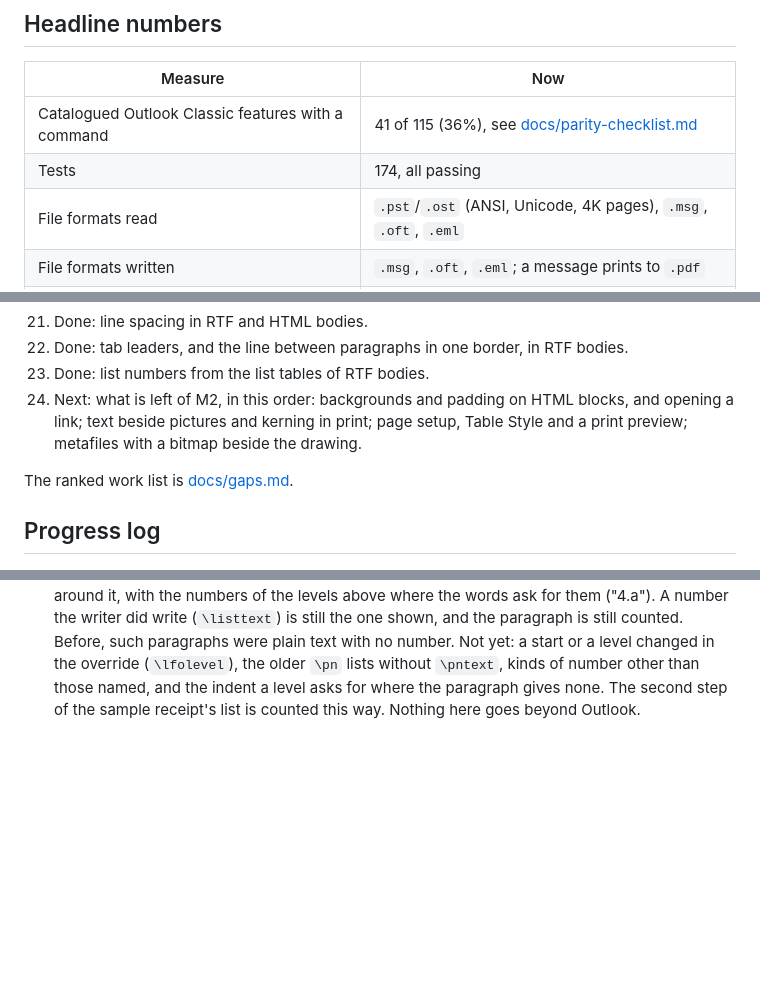
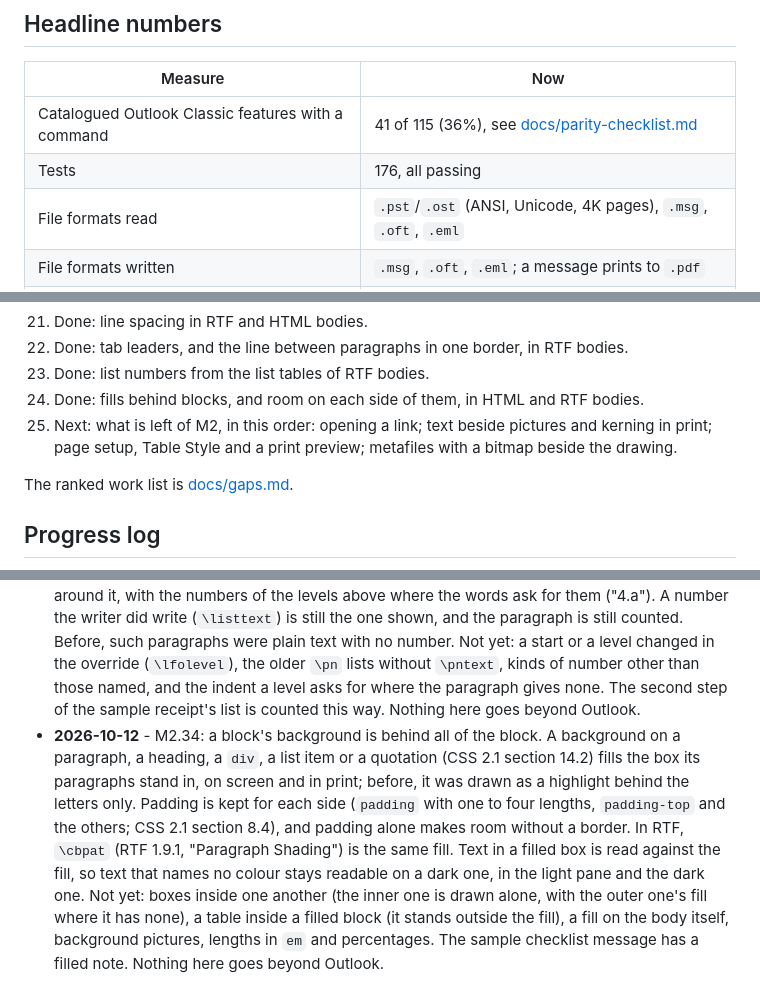
Before and after one commit to AdriaanBoshoff/MailCraft, a Markdown page: ROADMAP.md, 3 parts joined by grey strips. GitHub-like rendering; blank space fills up the shorter version.

```diff
--- a/ROADMAP.md
+++ b/ROADMAP.md
@@ -7,7 +7,7 @@
 | Measure | Now |
 |---|---|
 | Catalogued Outlook Classic features with a command | 41 of 115 (36%), see [docs/parity-checklist.md](docs/parity-checklist.md) |
-| Tests | 174, all passing |
+| Tests | 176, all passing |
 | File formats read | `.pst`/`.ost` (ANSI, Unicode, 4K pages), `.msg`, `.oft`, `.eml` |
 | File formats written | `.msg`, `.oft`, `.eml`; a message prints to `.pdf` |
 | Protocols | none |
@@ -71,9 +71,10 @@
 21. Done: line spacing in RTF and HTML bodies.
 22. Done: tab leaders, and the line between paragraphs in one border, in RTF bodies.
 23. Done: list numbers from the list tables of RTF bodies.
-24. Next: what is left of M2, in this order: backgrounds and padding on HTML blocks, and opening a
-    link; text beside pictures and kerning in print; page setup, Table Style and a print
-    preview; metafiles with a bitmap beside the drawing.
+24. Done: fills behind blocks, and room on each side of them, in HTML and RTF bodies.
+25. Next: what is left of M2, in this order: opening a link; text beside pictures and kerning in
+    print; page setup, Table Style and a print preview; metafiles with a bitmap beside the
+    drawing.
 
 The ranked work list is [docs/gaps.md](docs/gaps.md).
 
@@ -415,3 +416,15 @@ The ranked work list is [docs/gaps.md](docs/gaps.md).
   without `\pntext`, kinds of number other than those named, and the indent a level asks for
   where the paragraph gives none. The second step of the sample receipt's list is counted
   this way. Nothing here goes beyond Outlook.
+- **2026-10-12** - M2.34: a block's background is behind all of the block. A background on a
+  paragraph, a heading, a `div`, a list item or a quotation (CSS 2.1 section 14.2) fills the
+  box its paragraphs stand in, on screen and in print; before, it was drawn as a highlight
+  behind the letters only. Padding is kept for each side (`padding` with one to four lengths,
+  `padding-top` and the others; CSS 2.1 section 8.4), and padding alone makes room without a
+  border. In RTF, `\cbpat` (RTF 1.9.1, "Paragraph Shading") is the same fill. Text in a
+  filled box is read against the fill, so text that names no colour stays readable on a dark
+  one, in the light pane and the dark one. Not yet: boxes inside one another (the inner one
+  is drawn alone, with the outer one's fill where it has none), a table inside a filled block
+  (it stands outside the fill), a fill on the body itself, background pictures, lengths in
+  `em` and percentages. The sample checklist message has a filled note. Nothing here goes
+  beyond Outlook.
```
Also changed, not shown: other parts of ROADMAP.md (+1 -1 lines), README.md (+1 -1 lines), docs/gaps.md (+5 -4 lines), docs/images/mailcraft-reading-pane.png, 9 other files.
